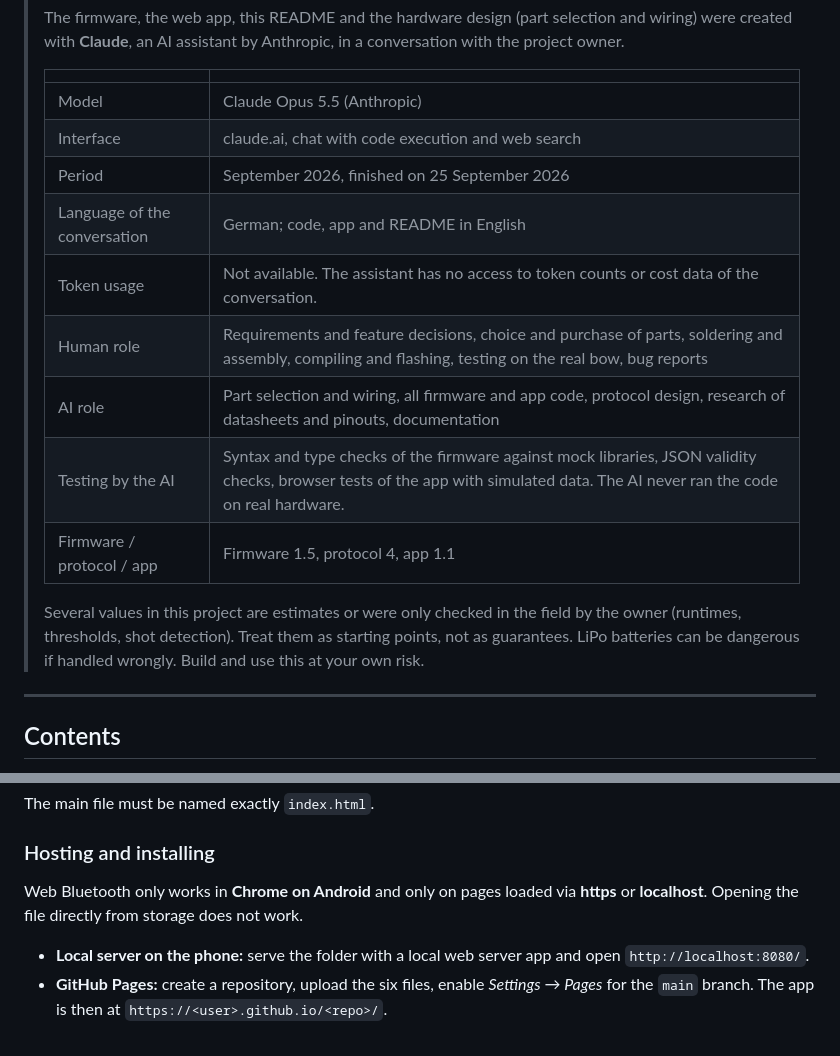
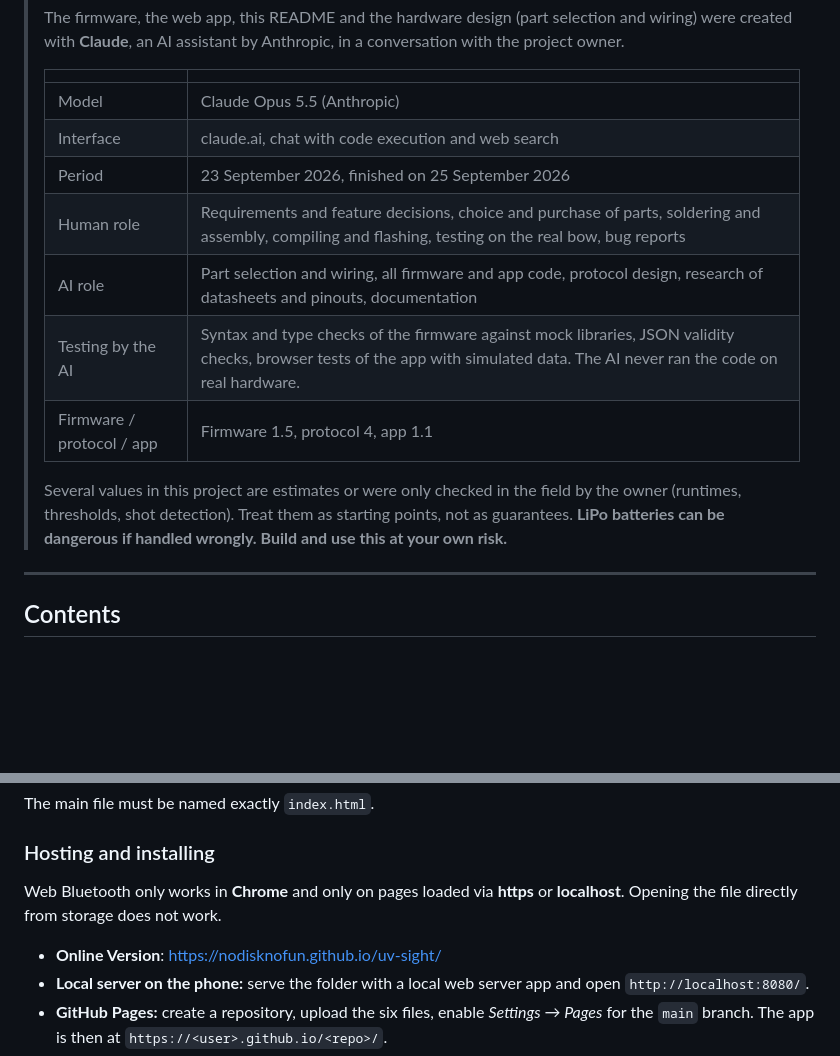
Before and after one commit to NoDiskNoFun/uv-sight, a Markdown page: README.md, 2 parts joined by grey strips. GitHub-like rendering; blank space fills up the shorter version.

```diff
--- a/README.md
+++ b/README.md
@@ -10,15 +10,13 @@ Automatic UV illumination, cant indicator and shot counter for a compound bow hu
 > |---|---|
 > | Model | Claude Opus 5.5 (Anthropic) |
 > | Interface | claude.ai, chat with code execution and web search |
-> | Period | September 2026, finished on 25 September 2026 |
-> | Language of the conversation | German; code, app and README in English |
-> | Token usage | Not available. The assistant has no access to token counts or cost data of the conversation. |
+> | Period | 23 September 2026, finished on 25 September 2026 |
 > | Human role | Requirements and feature decisions, choice and purchase of parts, soldering and assembly, compiling and flashing, testing on the real bow, bug reports |
 > | AI role | Part selection and wiring, all firmware and app code, protocol design, research of datasheets and pinouts, documentation |
 > | Testing by the AI | Syntax and type checks of the firmware against mock libraries, JSON validity checks, browser tests of the app with simulated data. The AI never ran the code on real hardware. |
 > | Firmware / protocol / app | Firmware 1.5, protocol 4, app 1.1 |
 >
-> Several values in this project are estimates or were only checked in the field by the owner (runtimes, thresholds, shot detection). Treat them as starting points, not as guarantees. LiPo batteries can be dangerous if handled wrongly. Build and use this at your own risk.
+> Several values in this project are estimates or were only checked in the field by the owner (runtimes, thresholds, shot detection). Treat them as starting points, not as guarantees. **LiPo batteries can be dangerous if handled wrongly. Build and use this at your own risk.**
 
 ---
 
@@ -392,8 +390,9 @@ The main file must be named exactly `index.html`.
 
 ### Hosting and installing
 
-Web Bluetooth only works in **Chrome on Android** and only on pages loaded via **https** or **localhost**. Opening the file directly from storage does not work.
+Web Bluetooth only works in **Chrome** and only on pages loaded via **https** or **localhost**. Opening the file directly from storage does not work.
 
+- **Online Version**: [https://nodisknofun.github.io/uv-sight/](https://nodisknofun.github.io/uv-sight/)
 - **Local server on the phone:** serve the folder with a local web server app and open `http://localhost:8080/`.
 - **GitHub Pages:** create a repository, upload the six files, enable *Settings → Pages* for the `main` branch. The app is then at `https://<user>.github.io/<repo>/`.
 - **Own server:** any static https web server.
```
